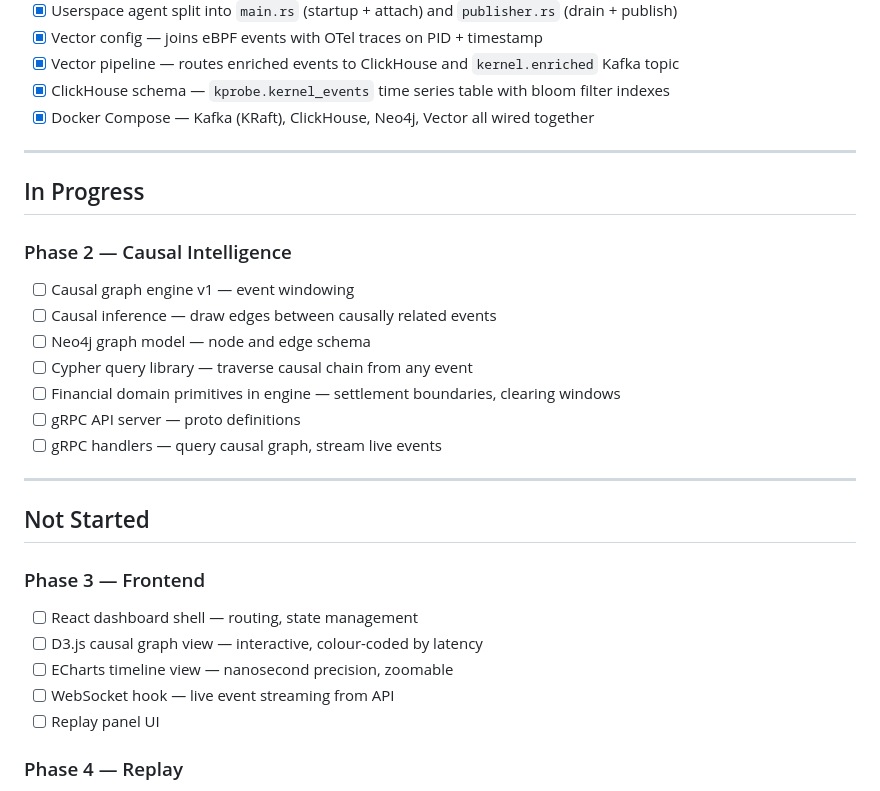
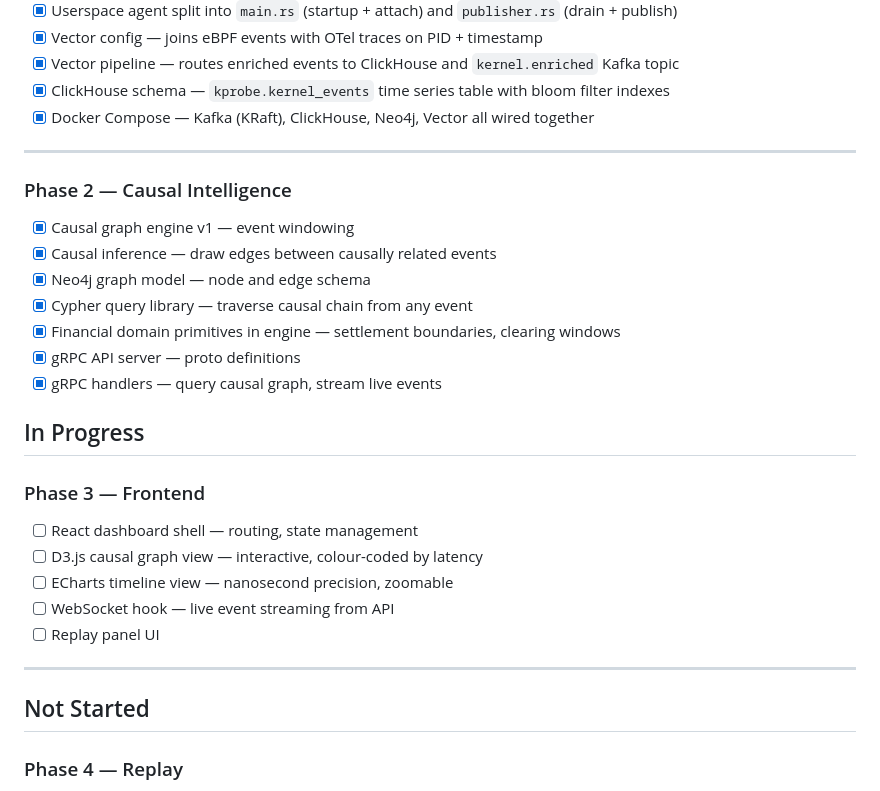
Before and after one commit to YHQZ1/Kprobe, a Markdown page: docs/Progress.md, the part around the change. GitHub-like rendering.

```diff
--- a/docs/Progress.md
+++ b/docs/Progress.md
@@ -57,21 +57,17 @@
 
 ---
 
-## In Progress
-
 ### Phase 2 — Causal Intelligence
 
-- [ ] Causal graph engine v1 — event windowing
-- [ ] Causal inference — draw edges between causally related events
-- [ ] Neo4j graph model — node and edge schema
-- [ ] Cypher query library — traverse causal chain from any event
-- [ ] Financial domain primitives in engine — settlement boundaries, clearing windows
-- [ ] gRPC API server — proto definitions
-- [ ] gRPC handlers — query causal graph, stream live events
+- [x] Causal graph engine v1 — event windowing
+- [x] Causal inference — draw edges between causally related events
+- [x] Neo4j graph model — node and edge schema
+- [x] Cypher query library — traverse causal chain from any event
+- [x] Financial domain primitives in engine — settlement boundaries, clearing windows
+- [x] gRPC API server — proto definitions
+- [x] gRPC handlers — query causal graph, stream live events
 
----
-
-## Not Started
+## In Progress
 
 ### Phase 3 — Frontend
 
@@ -80,6 +76,10 @@
 - [ ] ECharts timeline view — nanosecond precision, zoomable
 - [ ] WebSocket hook — live event streaming from API
 - [ ] Replay panel UI
+
+---
+
+## Not Started
 
 ### Phase 4 — Replay
 
```
Also changed, not shown: README.md (+9 -9 lines).
